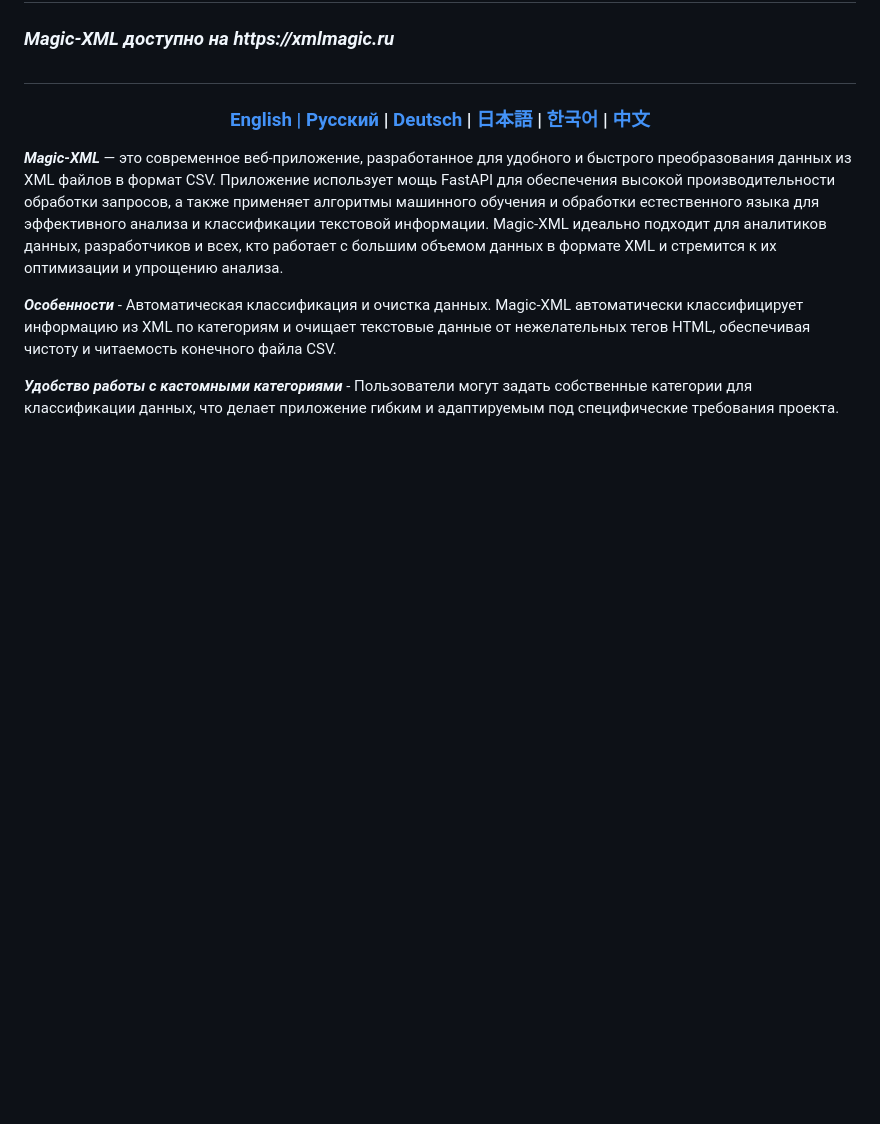
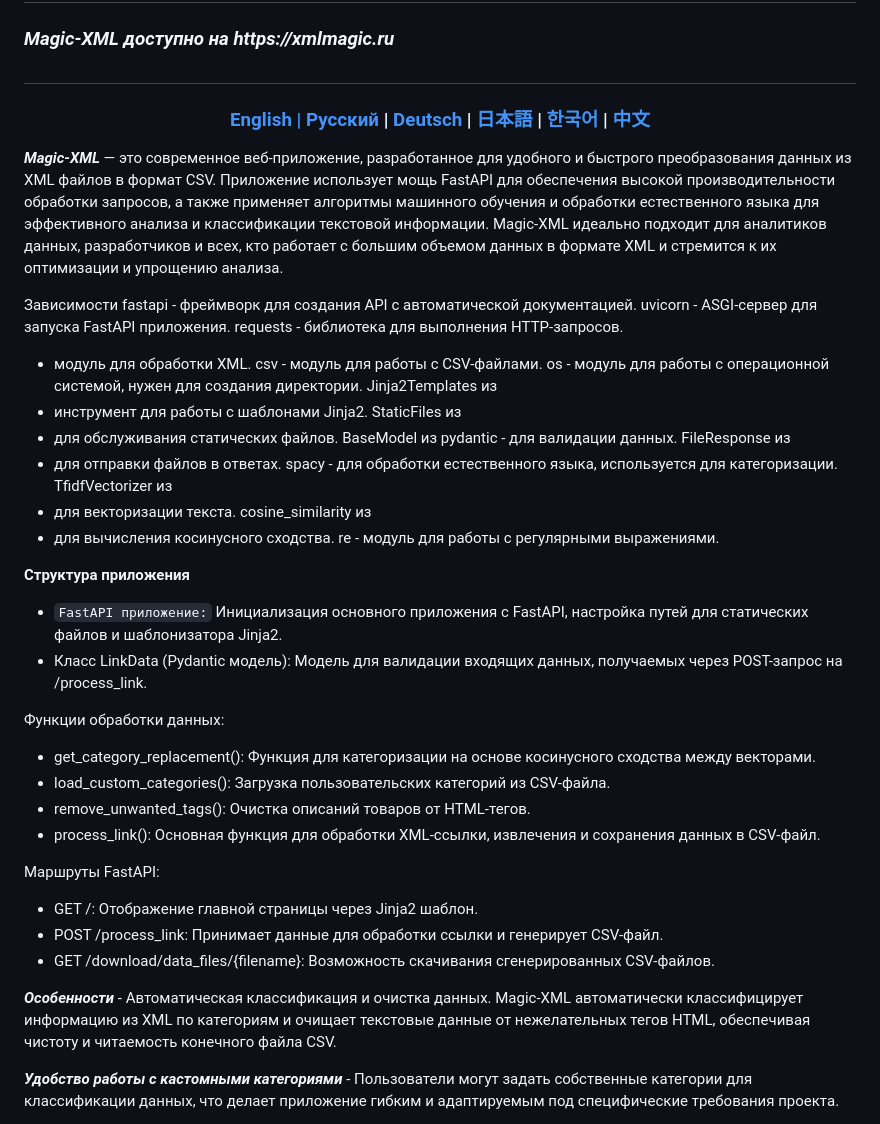
Before and after one commit to Solrikk/MagicXML, a Markdown page: README_RU.md, the part around the change. GitHub-like rendering; blank space fills up the shorter version.

```diff
--- a/README_RU.md
+++ b/README_RU.md
@@ -13,6 +13,45 @@
 </div>
 
 **_Magic-XML_** — это современное веб-приложение, разработанное для удобного и быстрого преобразования данных из XML файлов в формат CSV. Приложение использует мощь FastAPI для обеспечения высокой производительности обработки запросов, а также применяет алгоритмы машинного обучения и обработки естественного языка для эффективного анализа и классификации текстовой информации. Magic-XML идеально подходит для аналитиков данных, разработчиков и всех, кто работает с большим объемом данных в формате XML и стремится к их оптимизации и упрощению анализа.
+
+
+Зависимости
+fastapi - фреймворк для создания API с автоматической документацией.
+uvicorn - ASGI-сервер для запуска FastAPI приложения.
+requests - библиотека для выполнения HTTP-запросов.
+ - модуль для обработки XML.
+csv - модуль для работы с CSV-файлами.
+os - модуль для работы с операционной системой, нужен для создания директории.
+Jinja2Templates из
+ - инструмент для работы с шаблонами Jinja2.
+StaticFiles из
+ - для обслуживания статических файлов.
+BaseModel из pydantic - для валидации данных.
+FileResponse из
+ - для отправки файлов в ответах.
+spacy - для обработки естественного языка, используется для категоризации.
+TfidfVectorizer из
+ - для векторизации текста.
+cosine_similarity из
+ - для вычисления косинусного сходства.
+re - модуль для работы с регулярными выражениями.
+
+**Структура приложения**
+
+- `FastAPI приложение:` Инициализация основного приложения с FastAPI, настройка путей для статических файлов и шаблонизатора Jinja2.
+- Класс LinkData (Pydantic модель): Модель для валидации входящих данных, получаемых через POST-запрос на /process_link.
+
+Функции обработки данных:
+
+- get_category_replacement(): Функция для категоризации на основе косинусного сходства между векторами.
+- load_custom_categories(): Загрузка пользовательских категорий из CSV-файла.
+- remove_unwanted_tags(): Очистка описаний товаров от HTML-тегов.
+- process_link(): Основная функция для обработки XML-ссылки, извлечения и сохранения данных в CSV-файл.
+
+Маршруты FastAPI:
+- GET /: Отображение главной страницы через Jinja2 шаблон.
+- POST /process_link: Принимает данные для обработки ссылки и генерирует CSV-файл.
+- GET /download/data_files/{filename}: Возможность скачивания сгенерированных CSV-файлов.
 
 **_Особенности_** - Автоматическая классификация и очистка данных. Magic-XML автоматически классифицирует информацию из XML по категориям и очищает текстовые данные от нежелательных тегов HTML, обеспечивая чистоту и читаемость конечного файла CSV.
 
```
